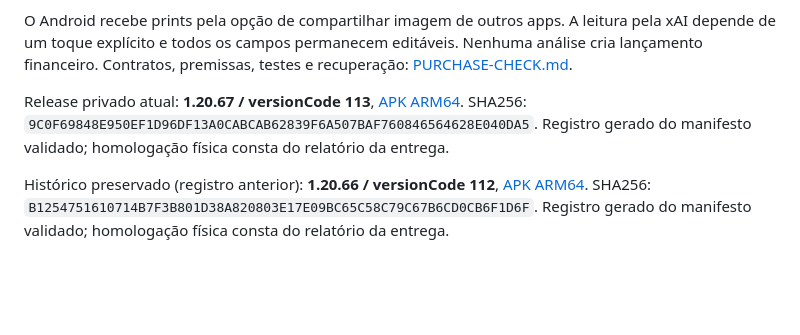
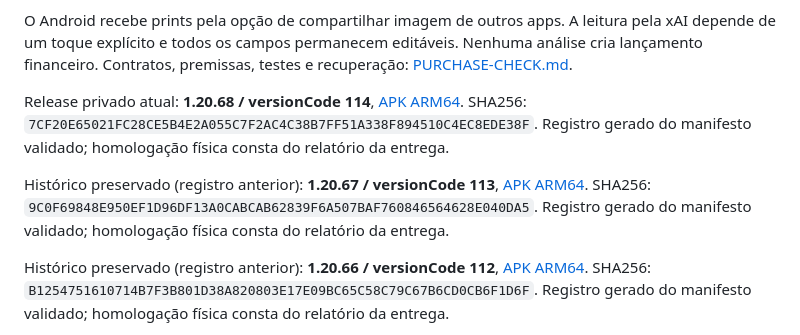
Before and after one commit to danielcdes-create/financial-twin, a Markdown page: README.md, the part around the change. Drawn GitHub-style; blank space fills up the shorter version.

Commit message:
Registrar o ponteiro da release 1.20.68.

```diff
--- a/README.md
+++ b/README.md
@@ -82,7 +82,9 @@ No computador atual, a tarefa do Windows **Financial Twin Backend** inicia `scri
 
 O Android recebe prints pela opção de compartilhar imagem de outros apps. A leitura pela xAI depende de um toque explícito e todos os campos permanecem editáveis. Nenhuma análise cria lançamento financeiro. Contratos, premissas, testes e recuperação: [PURCHASE-CHECK.md](docs/PURCHASE-CHECK.md).
 
-Release privado atual: **1.20.67 / versionCode 113**, [APK ARM64](mobile/artifacts/financial-twin-1.20.67.apk). SHA256: `9C0F69848E950EF1D96DF13A0CABCAB62839F6A507BAF760846564628E040DA5`. Registro gerado do manifesto validado; homologação física consta do relatório da entrega.
+Release privado atual: **1.20.68 / versionCode 114**, [APK ARM64](mobile/artifacts/financial-twin-1.20.68.apk). SHA256: `7CF20E65021FC28CE5B4E2A055C7F2AC4C38B7FF51A338F894510C4EC8EDE38F`. Registro gerado do manifesto validado; homologação física consta do relatório da entrega.
+
+Histórico preservado (registro anterior): **1.20.67 / versionCode 113**, [APK ARM64](mobile/artifacts/financial-twin-1.20.67.apk). SHA256: `9C0F69848E950EF1D96DF13A0CABCAB62839F6A507BAF760846564628E040DA5`. Registro gerado do manifesto validado; homologação física consta do relatório da entrega.
 
 Histórico preservado (registro anterior): **1.20.66 / versionCode 112**, [APK ARM64](mobile/artifacts/financial-twin-1.20.66.apk). SHA256: `B1254751610714B7F3B801D38A820803E17E09BC65C58C79C67B6CD0CB6F1D6F`. Registro gerado do manifesto validado; homologação física consta do relatório da entrega.
 
```
Also changed, not shown: docs/AUDITORIA-ADVERSARIAL.md (+4 -4 lines).
